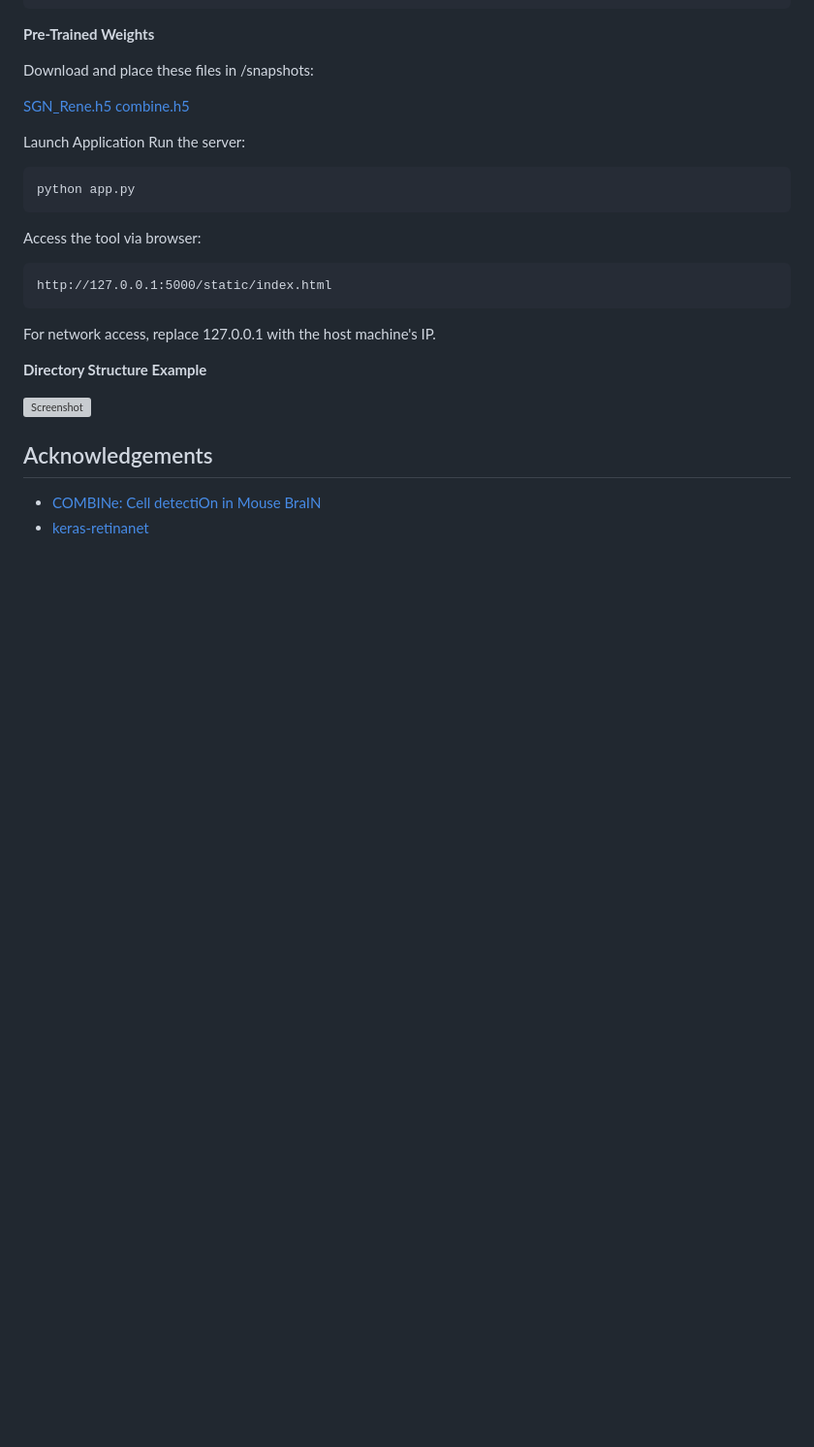
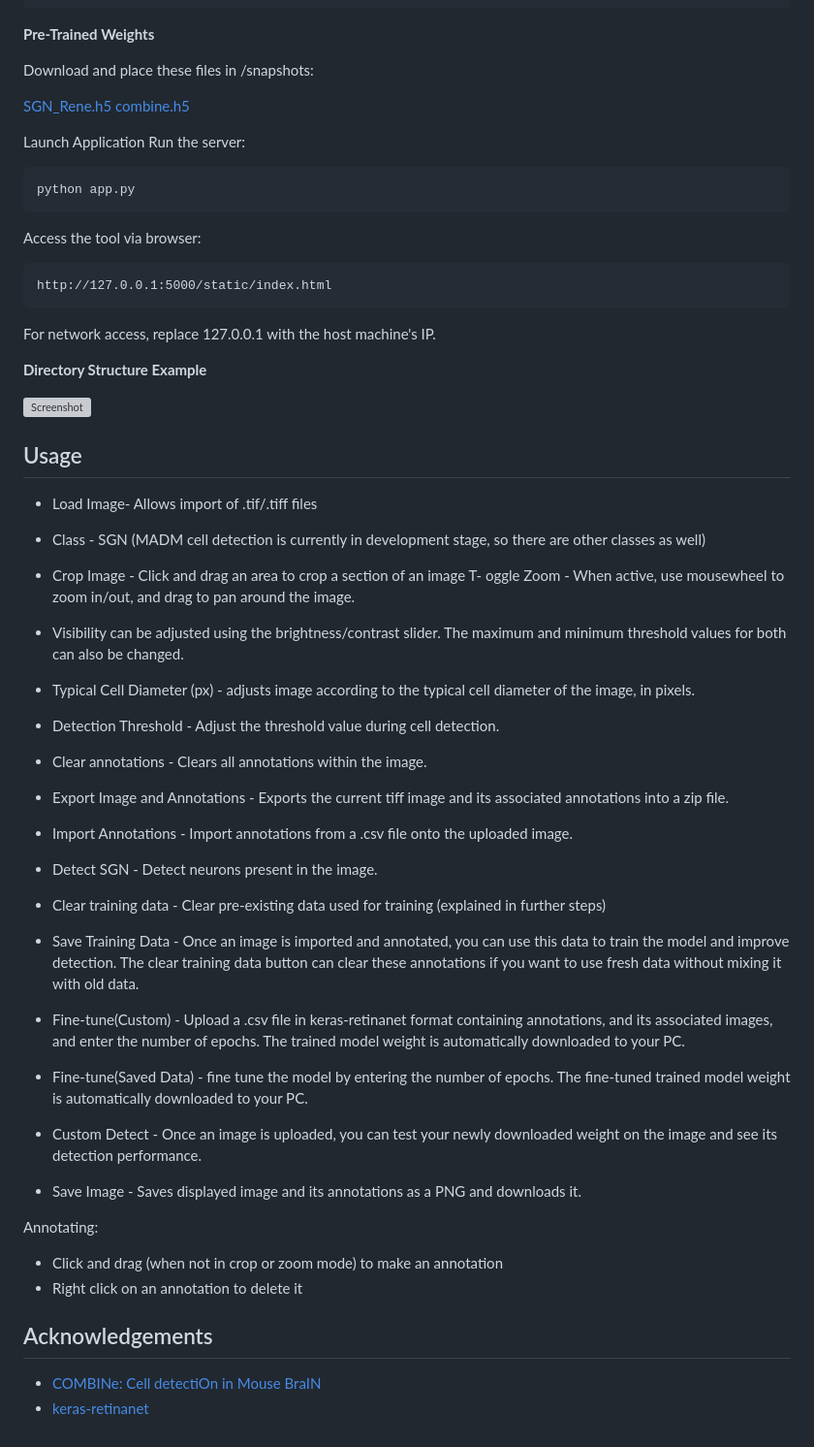
Before and after one commit to reubenrosenNCSU/cellannotation, a Markdown page: README.md, the part around the change. Shown: that part at 97% size. GitHub-like rendering; blank space fills up the shorter version; grey boxes are pictures that could not be loaded.

```diff
--- a/README.md
+++ b/README.md
@@ -117,6 +117,33 @@ For network access, replace 127.0.0.1 with the host machine's IP.
 
 ![Screenshot](https://camo.githubusercontent.com/804f51b9960a47677c5fbb0f0a504e35b0f85b6118ac9c7ef096837383f689f4/68747470733a2f2f692e6962622e636f2f33794d66533079462f696d6167652e706e67)
 
+## Usage
+
+- Load Image- Allows import of .tif/.tiff files
+- Class - SGN (MADM cell detection is currently in development stage, so there are other classes as well)
+- Crop Image - Click and drag an area to crop a section of an image
+T- oggle Zoom - When active, use mousewheel to zoom in/out, and drag to pan around the image.
+- Visibility can be adjusted using the brightness/contrast slider. The maximum and minimum threshold values for both can also be changed.
+
+- Typical Cell Diameter (px) - adjusts image according to the typical cell diameter of the image, in pixels.
+- Detection Threshold - Adjust the threshold value during cell detection.
+- Clear annotations - Clears all annotations within the image.
+- Export Image and Annotations - Exports the current tiff image and its associated annotations into a zip file.
+- Import Annotations - Import annotations from a .csv file onto the uploaded image.
+- Detect SGN - Detect neurons present in the image.
+- Clear training data - Clear pre-existing data used for training (explained in further steps)
+- Save Training Data - Once an image is imported and annotated, you can use this data to train the model and improve detection. The clear training data button can clear these annotations if you want to use fresh data without mixing it with old data.
+- Fine-tune(Custom) - Upload a .csv file in keras-retinanet format containing annotations, and its associated images, and enter the number of epochs. The trained model weight is automatically downloaded to your PC.
+- Fine-tune(Saved Data) - fine tune the model by entering the number of epochs. The fine-tuned trained model weight is automatically downloaded to your PC.
+- Custom Detect - Once an image is uploaded, you can test your newly downloaded weight on the image and see its detection performance.
+- Save Image - Saves displayed image and its annotations as a PNG and downloads it.
+
+Annotating:
+- Click and drag (when not in crop or zoom mode) to make an annotation
+- Right click on an annotation to delete it
+
+
+
 ## Acknowledgements
 
  - [COMBINe: Cell detectiOn in Mouse BraIN](https://github.com/yccc12/COMBINe/tree/main)
```
